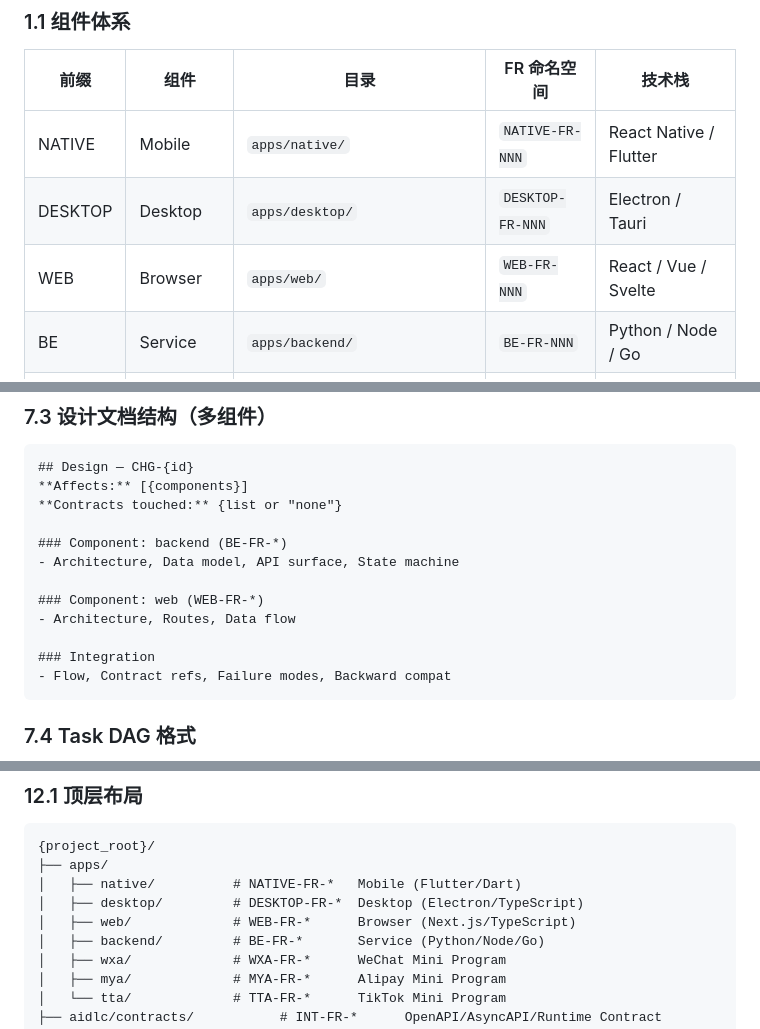
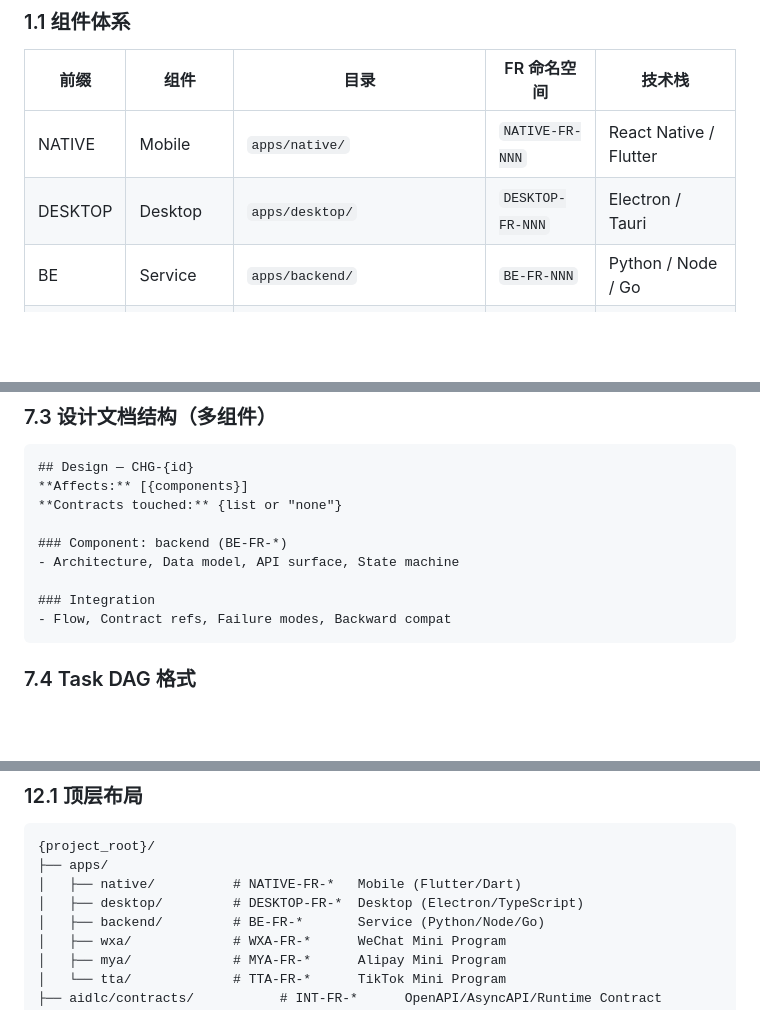
Before and after one commit to scemoon/tcb-harness, a Markdown page: docs/ai-dlc.md, 3 parts joined by grey strips. Drawn GitHub-style; blank space fills up the shorter version.

````diff
--- a/docs/ai-dlc.md
+++ b/docs/ai-dlc.md
@@ -39,7 +39,6 @@ AI-DLC 是面向 **monorepo 多组件栈** 的 AI 驱动开发生命周期框架
 |------|------|------|-------------|--------|
 | NATIVE | Mobile | `apps/native/` | `NATIVE-FR-NNN` | React Native / Flutter |
 | DESKTOP | Desktop | `apps/desktop/` | `DESKTOP-FR-NNN` | Electron / Tauri |
-| WEB | Browser | `apps/web/` | `WEB-FR-NNN` | React / Vue / Svelte |
 | BE | Service | `apps/backend/` | `BE-FR-NNN` | Python / Node / Go |
 | WXA | WeChat Mini | `apps/wxa/` | `WXA-FR-NNN` | WeChat Mini Program |
 | MYA | Alipay Mini | `apps/mya/` | `MYA-FR-NNN` | Alipay Mini Program |
@@ -259,9 +258,6 @@ Approved Spec + BDD Features
 ### Component: backend (BE-FR-*)
 - Architecture, Data model, API surface, State machine
 
-### Component: web (WEB-FR-*)
-- Architecture, Routes, Data flow
-
 ### Integration
 - Flow, Contract refs, Failure modes, Backward compat
 ```
@@ -490,7 +485,6 @@ All Verify gates passed
 ├── apps/
 │   ├── native/          # NATIVE-FR-*   Mobile (Flutter/Dart)
 │   ├── desktop/         # DESKTOP-FR-*  Desktop (Electron/TypeScript)
-│   ├── web/             # WEB-FR-*      Browser (Next.js/TypeScript)
 │   ├── backend/         # BE-FR-*       Service (Python/Node/Go)
 │   ├── wxa/             # WXA-FR-*      WeChat Mini Program
 │   ├── mya/             # MYA-FR-*      Alipay Mini Program
````
Also changed, not shown: other parts of docs/ai-dlc.md (+9 -11 lines).
